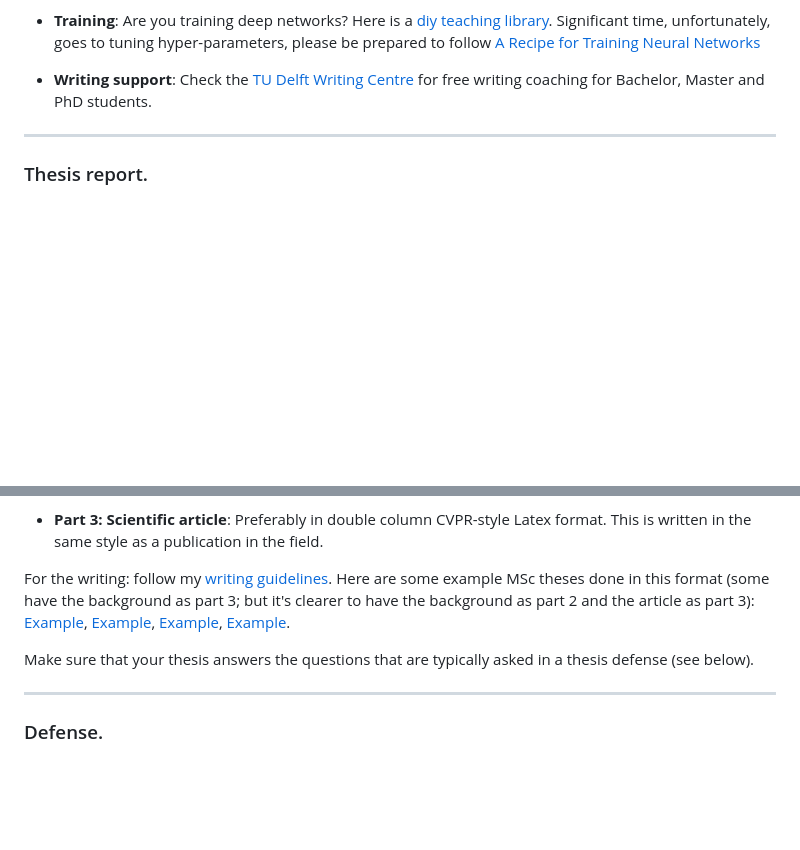
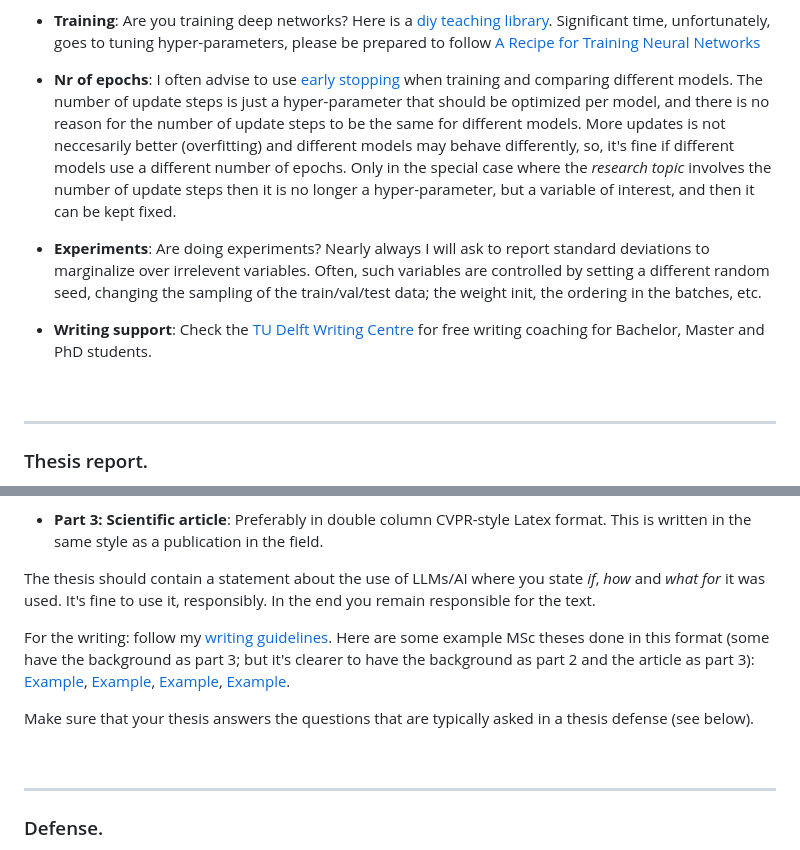
Before and after one commit to jvgemert/jvgemert.github.io, a Markdown page: _pages/MSc-thesis.md, 2 parts joined by grey strips. GitHub-like rendering; blank space fills up the shorter version.

Commit message:
added info

```diff
--- a/_pages/MSc-thesis.md
+++ b/_pages/MSc-thesis.md
@@ -92,13 +98,20 @@ Things to keep in mind when you are doing your thesis research (remember to go b
 
 - **Training**: Are you training deep networks? Here is a [diy teaching library](https://minitorch.github.io/). Significant time, unfortunately, goes to tuning hyper-parameters, please be prepared to follow [A Recipe for Training Neural Networks](http://karpathy.github.io/2019/04/25/recipe/)
 
+- **Nr of epochs**: I often advise to use [early stopping](https://www.geeksforgeeks.org/machine-learning/regularization-by-early-stopping/) when training and comparing different models. The number of update steps is just a hyper-parameter that should be optimized per model, and there is no reason for the number of update steps to be the same for different models. More updates is not neccesarily better (overfitting) and different models may behave differently, so, it's fine if different models use a different number of epochs. Only in the special case where the *research topic* involves the number of update steps then it is no longer a hyper-parameter, but a variable of interest, and then it can be kept fixed.
+
+
+- **Experiments**: Are doing experiments? Nearly always I will ask to report standard deviations to marginalize over irrelevent variables. Often, such variables are controlled by setting a different random seed, changing the sampling of the train/val/test data; the weight init, the ordering in the batches, etc.
 
 
 - **Writing support**: Check the [TU Delft Writing Centre](http://www.tudelft.nl/writingcentre) for free writing coaching for Bachelor, Master and PhD students.
 
 
 
-***
+<p>&nbsp;</p>
+
+---
+
 
 ### Thesis report.
 The core of your MSc Thesis report is a scientific article so that: 1. you learn how to write a scientific article, 2. we can see if you can separate core from detail; and 3. that the research is easy to submit for publication (if the work lends itself for that).
@@ -115,6 +128,7 @@ This means your thesis report will need three parts:
 - **Part 3: Scientific article**:  Preferably in double column CVPR-style Latex format. This is written in the same style as a publication in the field.
 
 
+The thesis should contain a statement about the use of LLMs/AI where you state *if*, *how* and *what for* it was used. It's fine to use it, responsibly. In the end you remain responsible for the text.
 
 
 For the writing: follow my [writing guidelines](/writing.pdf). Here are some example MSc theses done in this format (some have the background as part 3; but it's clearer to have the background as part 2 and the article as part 3):  [Example](https://repository.tudelft.nl/record/uuid:db7d70ad-d6b5-42cb-82bb-0f4851dc57cf/), [Example](https://repository.tudelft.nl/record/uuid:67e789e4-b51c-4254-84a1-8c8e8653de5f/), [Example](https://repository.tudelft.nl/record/uuid:189bdb4f-ff47-4249-bab2-a40b63616565/), [Example](https://repository.tudelft.nl/record/uuid:7c94e4f1-f2a7-4d32-9bcc-3695d2be0b87/).
@@ -122,7 +136,12 @@ For the writing: follow my [writing guidelines](/writing.pdf). Here are some exa
 
 Make sure that your thesis answers the questions that are typically asked in a thesis defense (see below).
 
-***
+
+
+<p>&nbsp;</p>
+
+---
+
 
 ### Defense.
 The formal requirements (forms, timeline, green-light moment, etc.) vary per faculty. You are responsible for managing these requirements. Please reserve a room for 2 hours to have the defense.
```
Also changed, not shown: other parts of _pages/MSc-thesis.md (+8 -2 lines).
